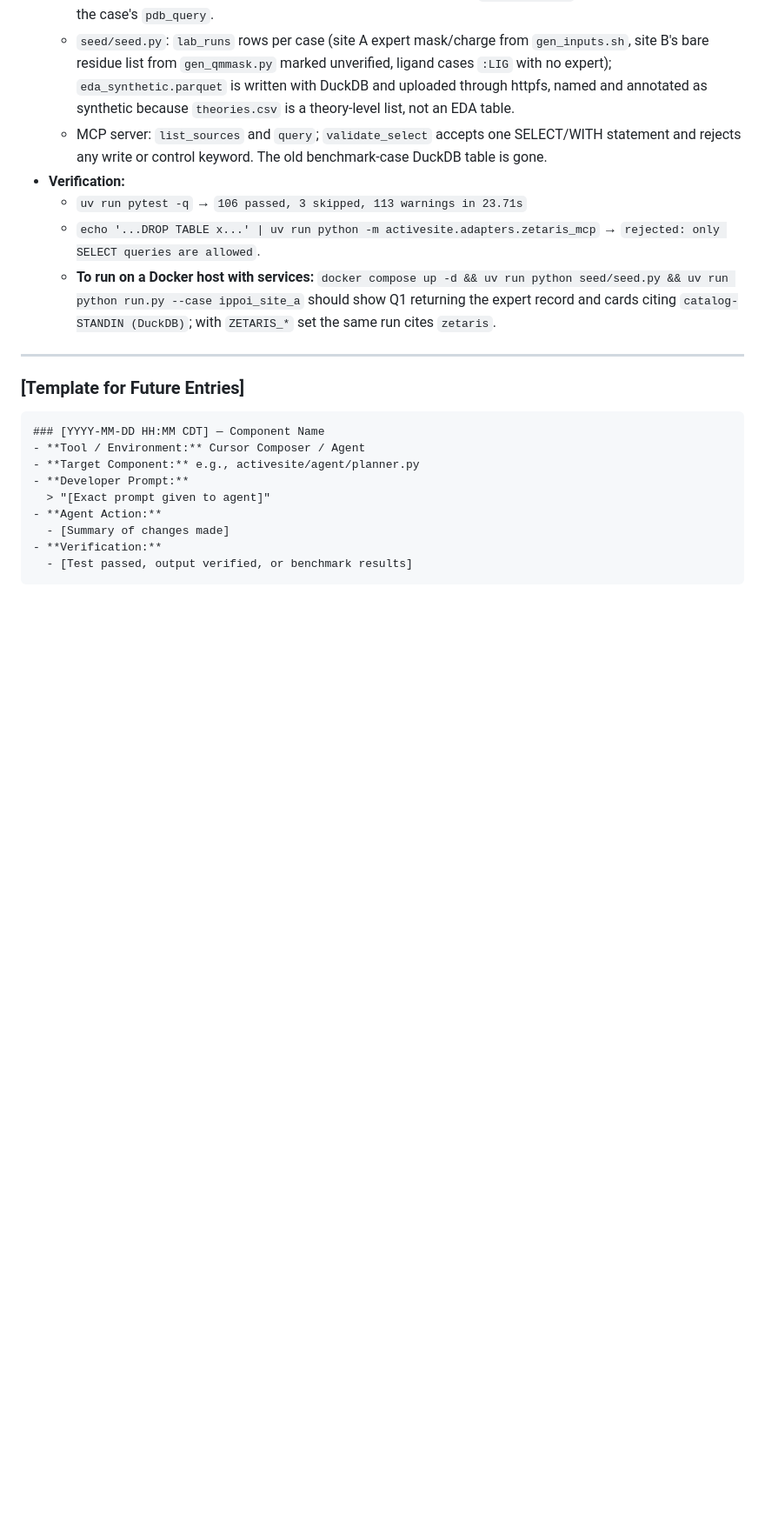
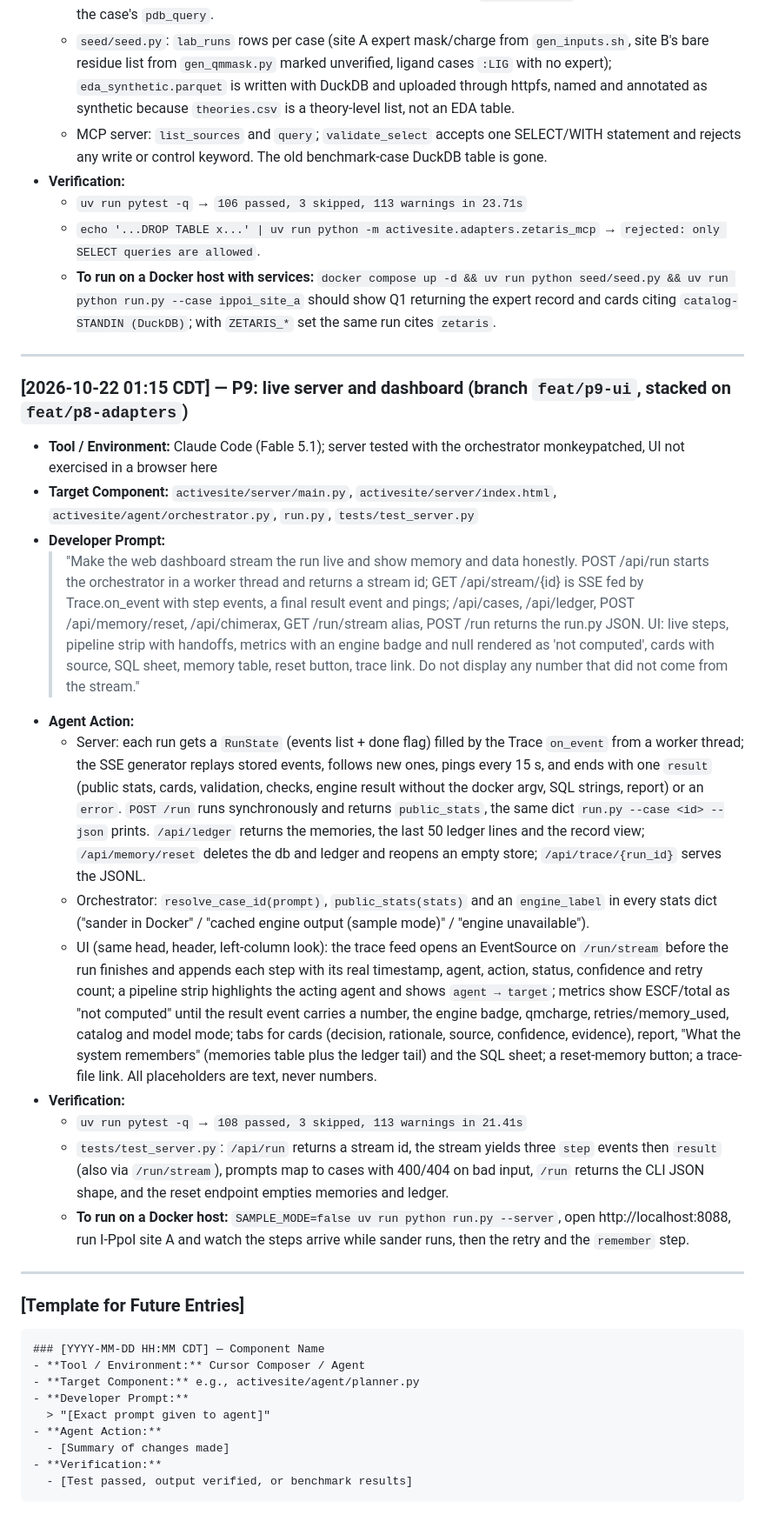
Before and after one commit to KhangLuong314/ActiveSite-QM-MM, a Markdown page: docs/prompts/PROMPT_LOG.md, the part around the change. Shown at 87% size. GitHub-like rendering; blank space fills up the shorter version.

Commit message:
docs: PROMPT_LOG entry for P9 live UI
Co-Authored-By: Claude Fable 5.1 <noreply@anthropic.com>

````diff
--- a/docs/prompts/PROMPT_LOG.md
+++ b/docs/prompts/PROMPT_LOG.md
@@ -349,6 +349,22 @@ This log documents key prompt engineering cycles, Cursor Composer iterations, an
 
 ---
 
+### [2026-10-22 01:15 CDT] — P9: live server and dashboard (branch `feat/p9-ui`, stacked on `feat/p8-adapters`)
+- **Tool / Environment:** Claude Code (Fable 5.1); server tested with the orchestrator monkeypatched, UI not exercised in a browser here
+- **Target Component:** `activesite/server/main.py`, `activesite/server/index.html`, `activesite/agent/orchestrator.py`, `run.py`, `tests/test_server.py`
+- **Developer Prompt:**
+  > "Make the web dashboard stream the run live and show memory and data honestly. POST /api/run starts the orchestrator in a worker thread and returns a stream id; GET /api/stream/{id} is SSE fed by Trace.on_event with step events, a final result event and pings; /api/cases, /api/ledger, POST /api/memory/reset, /api/chimerax, GET /run/stream alias, POST /run returns the run.py JSON. UI: live steps, pipeline strip with handoffs, metrics with an engine badge and null rendered as 'not computed', cards with source, SQL sheet, memory table, reset button, trace link. Do not display any number that did not come from the stream."
+- **Agent Action:**
+  - Server: each run gets a `RunState` (events list + done flag) filled by the Trace `on_event` from a worker thread; the SSE generator replays stored events, follows new ones, pings every 15 s, and ends with one `result` (public stats, cards, validation, checks, engine result without the docker argv, SQL strings, report) or an `error`. `POST /run` runs synchronously and returns `public_stats`, the same dict `run.py --case <id> --json` prints. `/api/ledger` returns the memories, the last 50 ledger lines and the record view; `/api/memory/reset` deletes the db and ledger and reopens an empty store; `/api/trace/{run_id}` serves the JSONL.
+  - Orchestrator: `resolve_case_id(prompt)`, `public_stats(stats)` and an `engine_label` in every stats dict ("sander in Docker" / "cached engine output (sample mode)" / "engine unavailable").
+  - UI (same head, header, left-column look): the trace feed opens an EventSource on `/run/stream` before the run finishes and appends each step with its real timestamp, agent, action, status, confidence and retry count; a pipeline strip highlights the acting agent and shows `agent → target`; metrics show ESCF/total as "not computed" until the result event carries a number, the engine badge, qmcharge, retries/memory_used, catalog and model mode; tabs for cards (decision, rationale, source, confidence, evidence), report, "What the system remembers" (memories table plus the ledger tail) and the SQL sheet; a reset-memory button; a trace-file link. All placeholders are text, never numbers.
+- **Verification:**
+  - `uv run pytest -q` → `108 passed, 3 skipped, 113 warnings in 21.41s`
+  - `tests/test_server.py`: `/api/run` returns a stream id, the stream yields three `step` events then `result` (also via `/run/stream`), prompts map to cases with 400/404 on bad input, `/run` returns the CLI JSON shape, and the reset endpoint empties memories and ledger.
+  - **To run on a Docker host:** `SAMPLE_MODE=false uv run python run.py --server`, open http://localhost:8088, run I-PpoI site A and watch the steps arrive while sander runs, then the retry and the `remember` step.
+
+---
+
 ### [Template for Future Entries]
 ```markdown
 ### [YYYY-MM-DD HH:MM CDT] — Component Name
````
